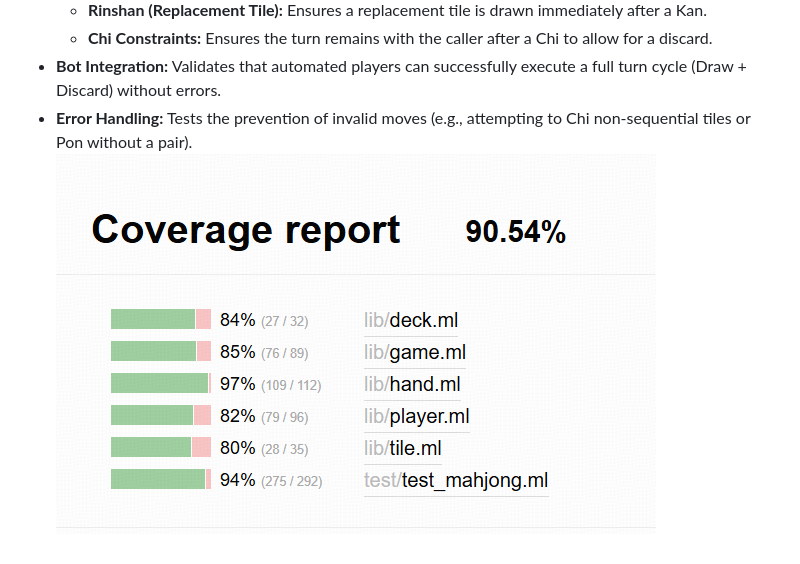
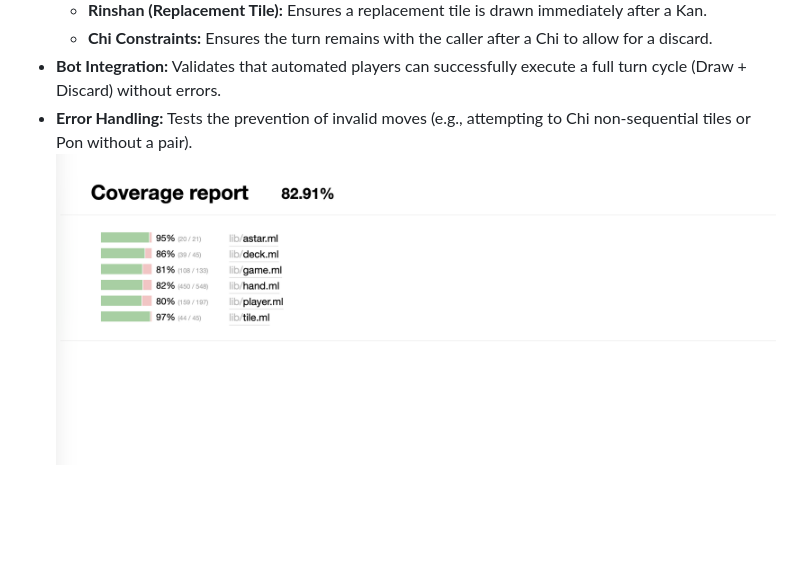
Before and after one commit to zjSamuel/ocaml_mahjong, a Markdown page: README.md, the part around the change. Rendered like a GitHub page; pictures changed too: images/QQ20251211-211317.png (added); blank space fills up the shorter version.

Commit message:
Feat: add new test result

```diff
--- a/README.md
+++ b/README.md
@@ -230,4 +230,4 @@ This section documents the current status of a standalone frontend prototype (HT
     * **Chi Constraints:** Ensures the turn remains with the caller after a Chi to allow for a discard.
 * **Bot Integration:** Validates that automated players can successfully execute a full turn cycle (Draw + Discard) without errors.
 * **Error Handling:** Tests the prevention of invalid moves (e.g., attempting to Chi non-sequential tiles or Pon without a pair).
-![alt text](images/78b5b6a43dcf3bf2ca8b15b0aaaf19ff.png)
+![alt text](images/QQ20251211-211317.png)
```
